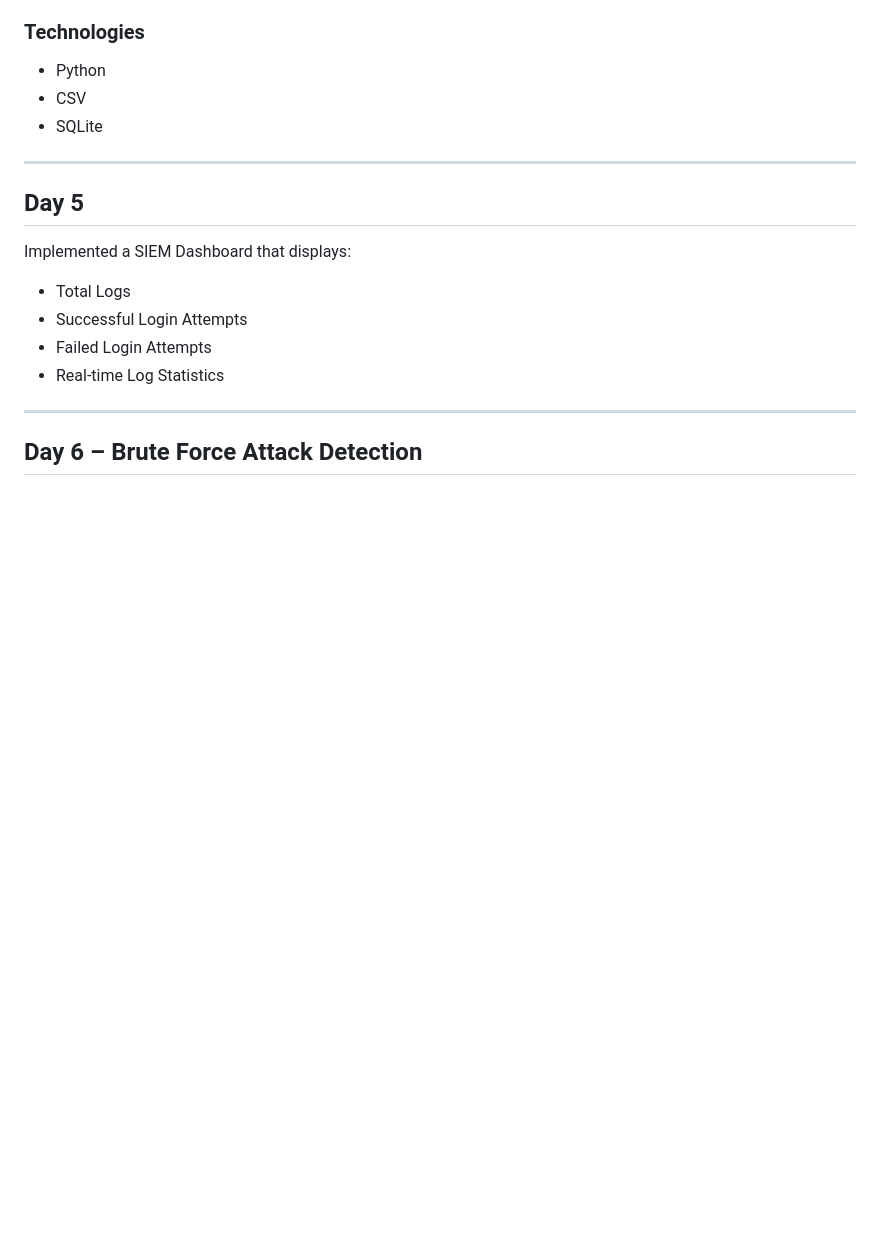
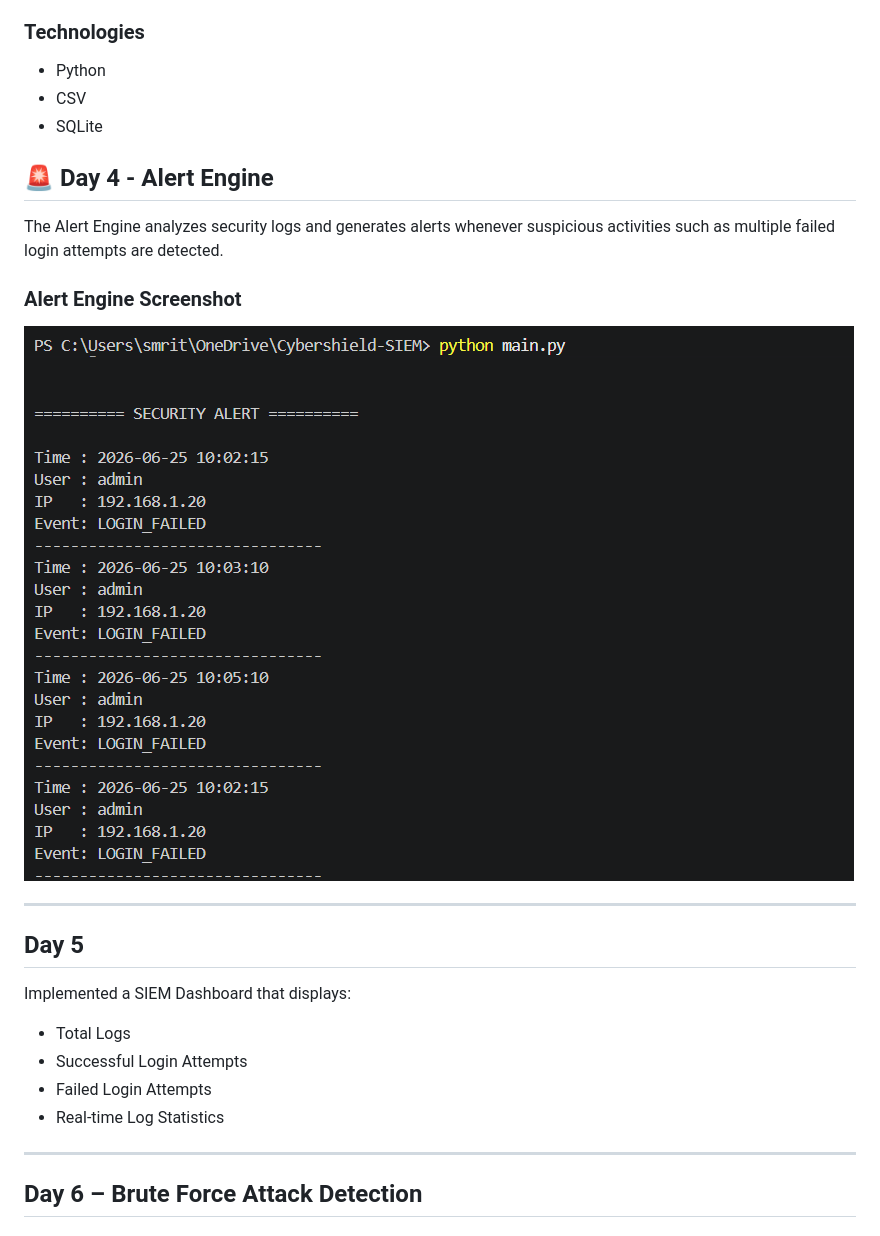
Before and after one commit to nisargarnayak22-lgtm/CyberDefender-SIEM, a Markdown page: readme.md, the part around one of its changes. Drawn GitHub-style; pictures changed too: screenshot/alert_engine.png (added); blank space fills up the shorter version.

Commit message:
Added Day 4 Alert Engine screenshot to README

```diff
--- a/readme.md
+++ b/readme.md
@@ -71,6 +71,14 @@ A Python-based cybersecurity project that collects security logs, stores them in
 - Python
 - CSV
 - SQLite
+
+## 🚨 Day 4 - Alert Engine
+
+The Alert Engine analyzes security logs and generates alerts whenever suspicious activities such as multiple failed login attempts are detected.
+
+### Alert Engine Screenshot
+
+![Alert Engine](screenshot/alert_engine.png)
 
 ---
 
```
Also changed, not shown: other parts of readme.md (+0 -1 lines).
